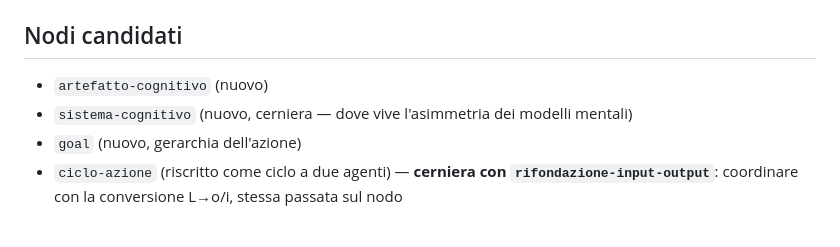
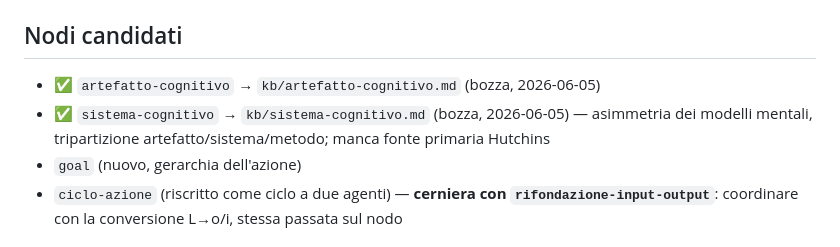
Before and after one commit to steledama/method, a Markdown page: todo/artefatto-cognitivo.md, the part around the change. GitHub-like rendering.

```diff
--- a/todo/artefatto-cognitivo.md
+++ b/todo/artefatto-cognitivo.md
@@ -72,8 +72,9 @@ dentro ogni artefatto — *come un artefatto si produce e si valuta nel tempo* (
 
 ## Nodi candidati
 
-- `artefatto-cognitivo` (nuovo)
-- `sistema-cognitivo` (nuovo, cerniera — dove vive l'asimmetria dei modelli mentali)
+- ✅ `artefatto-cognitivo` → `kb/artefatto-cognitivo.md` (bozza, 2026-06-05)
+- ✅ `sistema-cognitivo` → `kb/sistema-cognitivo.md` (bozza, 2026-06-05) — asimmetria dei
+  modelli mentali, tripartizione artefatto/sistema/metodo; manca fonte primaria Hutchins
 - `goal` (nuovo, gerarchia dell'azione)
 - `ciclo-azione` (riscritto come ciclo a due agenti) — **cerniera con
   `rifondazione-input-output`**: coordinare con la conversione L→o/i, stessa passata sul nodo
```
Also changed, not shown: kb/artefatto-cognitivo.md (+1 -0 lines), kb/sistema-cognitivo.md (added, +49 -0 lines).
